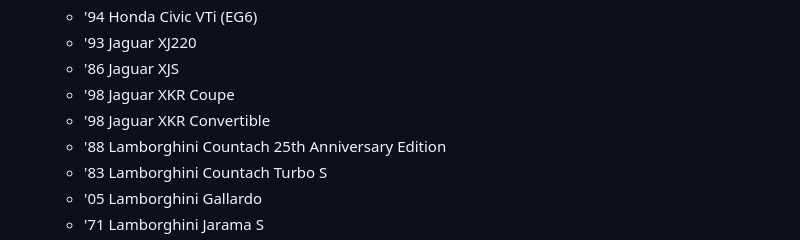
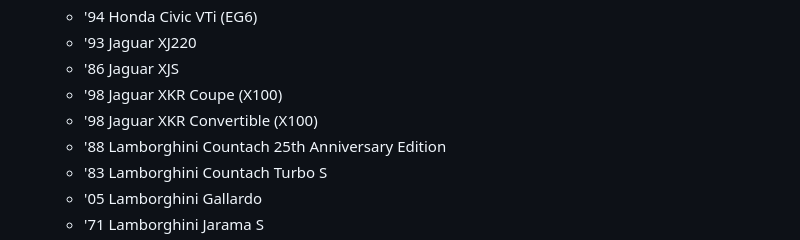
Before and after one commit to K2HRS/RM-Assetto, a Markdown page: README.md, the part around the change. Drawn GitHub-style.

```diff
--- a/README.md
+++ b/README.md
@@ -14,8 +14,8 @@ v.1.2.5 Update
   - '94 Honda Civic VTi (EG6)
   - '93 Jaguar XJ220
   - '86 Jaguar XJS
-  - '98 Jaguar XKR Coupe
-  - '98 Jaguar XKR Convertible
+  - '98 Jaguar XKR Coupe (X100)
+  - '98 Jaguar XKR Convertible (X100)
   - '88 Lamborghini Countach 25th Anniversary Edition
   - '83 Lamborghini Countach Turbo S
   - '05 Lamborghini Gallardo
```
